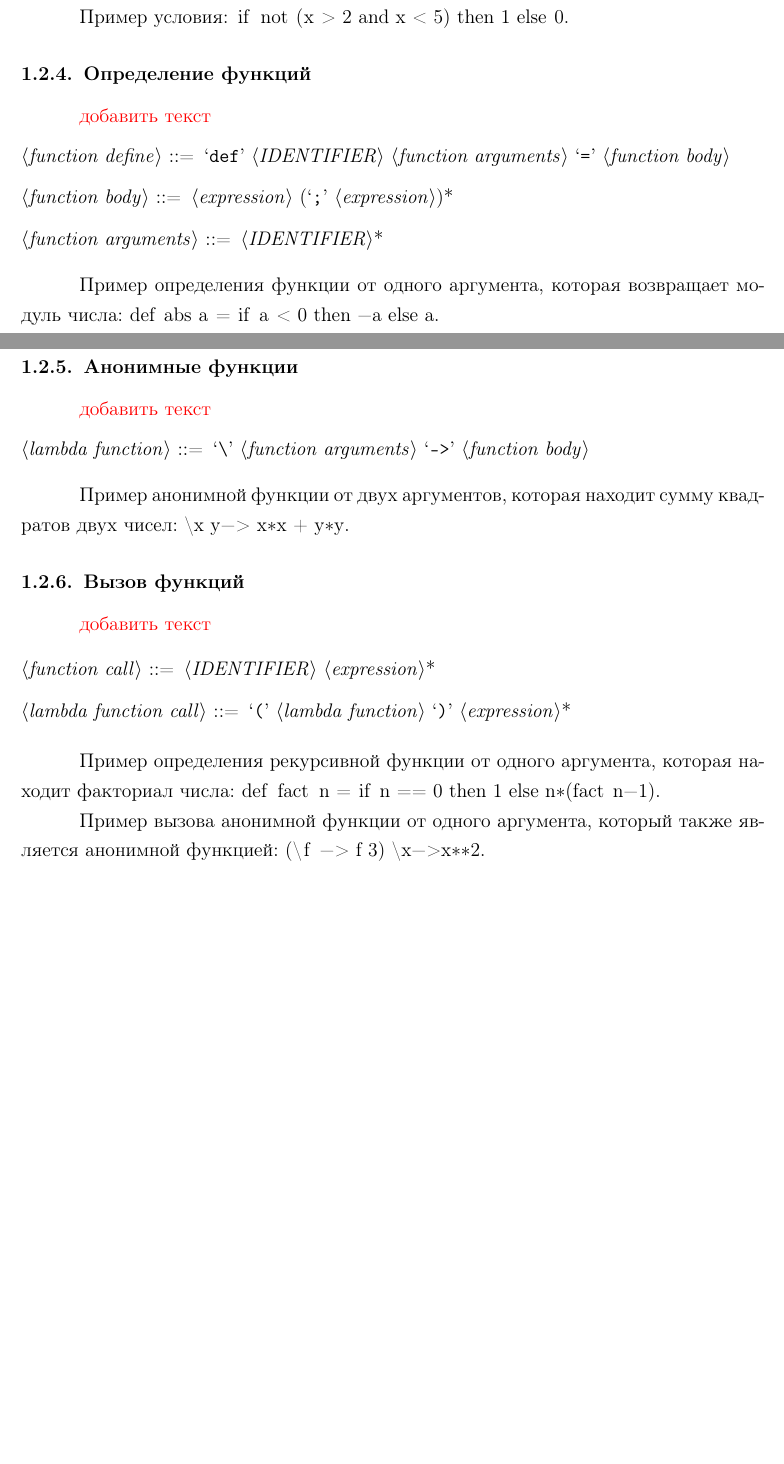
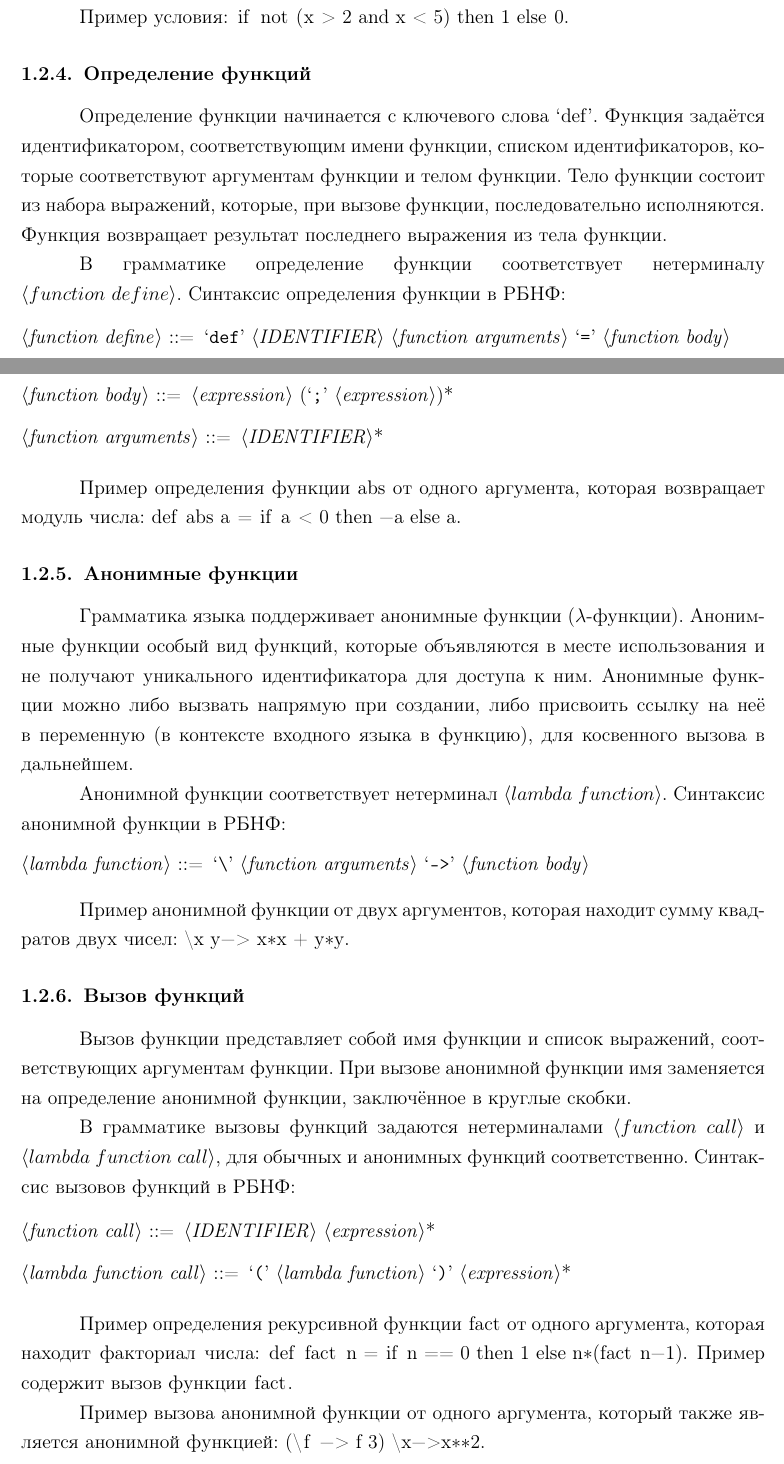
Before and after one commit to art-vybor/lactose, a LaTeX document (report/report.tex): two parts of pages 7 and 8 of 19 before the commit and two parts of pages 7 and 8 of 20 after it, joined at a grey line, cut so that both start at the same text, the shorter picture padded with empty space. Compiled offline with pdfLaTeX.

Commit message:
repost still in progress

```diff
--- a/report/report.tex
+++ b/report/report.tex
@@ -267,7 +265,13 @@
             Пример условия: \lstinline$if not (x > 2 and x < 5) then 1 else 0$.
 
         \subsubsection{Определение функций}
-            \textcolor{red}{добавить текст}
+            Определение функции начинается с ключевого слова `def'.
+            Функция задаётся идентификатором, соответствующим имени функции, списком идентификаторов, которые соответствуют аргументам функции и телом функции.
+            Тело функции состоит из набора выражений, которые, при вызове функции, последовательно исполняются.
+            Функция возвращает результат последнего выражения из тела функции.
+
+            В грамматике определение функции соответствует нетерминалу $\langle function~define \rangle$. Синтаксис определения функции в РБНФ:
+
             \begin{grammar}
                 <function define> ::= `def' <IDENTIFIER> <function arguments> `=' <function body>
 
@@ -276,10 +280,12 @@
                 <function arguments> ::= <IDENTIFIER>*
             \end{grammar}
 
-            Пример определения функции от одного аргумента, которая возвращает модуль числа: \lstinline$def abs a = if a < 0 then -a else a$.
+            Пример определения функции \lstinline$abs$ от одного аргумента, которая возвращает модуль числа: \lstinline$def abs a = if a < 0 then -a else a$.
 
         \subsubsection{Анонимные функции}
-            \textcolor{red}{добавить текст}
+            Грамматика языка поддерживает анонимные функции~($\lambda$-функции). Анонимные функции особый вид функций, которые объявляются в месте использования и не получают уникального идентификатора для доступа к ним. Анонимные функции можно либо вызвать напрямую при создании, либо присвоить ссылку на неё в переменную~(в контексте входного языка в функцию), для косвенного вызова в дальнейшем.
+
+            Анонимной функции соответствует нетерминал $\langle lambda~function \rangle$. Cинтаксис анонимной функции в РБНФ:
             \begin{grammar}
                 <lambda function> ::= `\\' <function arguments> `->' <function body>
             \end{grammar}
@@ -287,7 +293,9 @@
             Пример анонимной функции от двух аргументов, которая находит сумму квадратов двух чисел: \lstinline$\x y-> x*x + y*y$.
 
         \subsubsection{Вызов функций}
-            \textcolor{red}{добавить текст}
+            Вызов функции представляет собой имя функции и список выражений, соответствующих аргументам функции. При вызове анонимной функции имя заменяется на определение анонимной функции, заключённое в круглые скобки.
+
+            В грамматике вызовы функций задаются нетерминалами $\langle function~call \rangle$ и $\langle lambda~function~call \rangle$, для обычных и анонимных функций соответственно. Синтаксис вызовов функций в РБНФ:
 
             \begin{grammar}
                 <function call> ::= <IDENTIFIER> <expression>*
@@ -295,7 +303,7 @@
                 <lambda function call> ::= `(' <lambda function> `)' <expression>*
             \end{grammar}
 
-            Пример определения рекурсивной функции от одного аргумента, которая находит факториал числа: \lstinline$def fact n = if n == 0 then 1 else n*(fact n-1)$.
+            Пример определения рекурсивной функции \lstinline$fact$ от одного аргумента, которая находит факториал числа: \lstinline$def fact n = if n == 0 then 1 else n*(fact n-1)$. Пример содержит вызов функции \lstinline$fact$.
 
             Пример вызова анонимной функции от одного аргумента, который также является анонимной функцией: \lstinline$(\f -> f 3) \x->x**2$.
 
```
Also changed, not shown: report/report.pdf, report/report.tex (27 more changed lines). Lines whose indentation alone changed are shown as unchanged.
